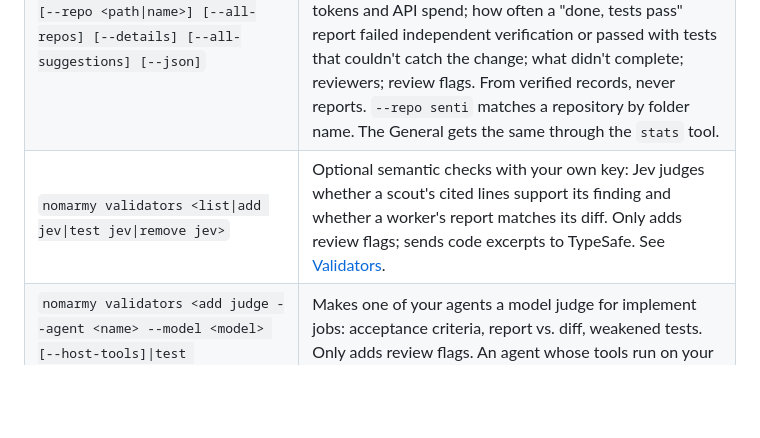
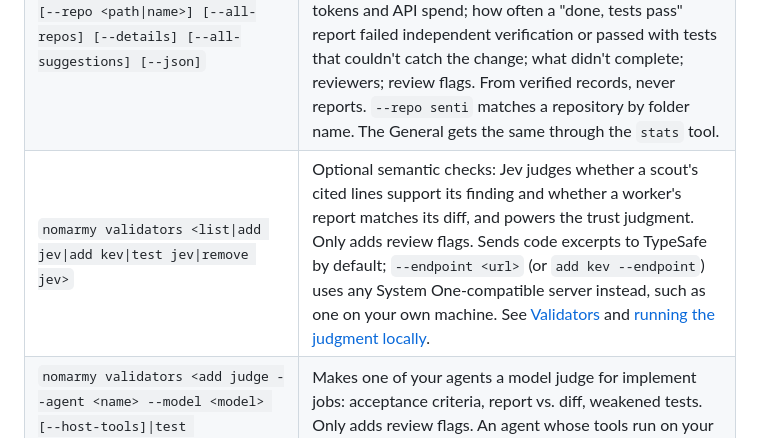
Before and after one commit to rayson-tech/nomarmy, a Markdown page: docs/reference.md, the part around the change. GitHub-like rendering; blank space fills up the shorter version.

```diff
--- a/docs/reference.md
+++ b/docs/reference.md
@@ -12,7 +12,7 @@ Every command proposes before it writes: a `[y/N]` prompt, or an explicit flag u
 | `nomarmy install` | Runs the bundled `install.sh` for the profile setup chose (`--profile` to override, `--no-claude` to skip the Claude Code registration). |
 | `nomarmy connect [claude] [codex] [cursor] [--scope user\|local\|project]` | Registers nomArmy with each coordinator and installs `/feature`, the status line and the notifier. No target: pick interactively. `--scope local` registers it for this repository only, just for you; `--scope project` writes a committed `.mcp.json` or `.cursor/mcp.json` for the team (see [Per-repository registration](install.md#per-repository-registration)). Codex has only the user scope. |
 | `nomarmy stats [--since 7d\|<date>] [--until <date>] [--role <role>] [--model <model>] [--repo <path\|name>] [--all-repos] [--details] [--all-suggestions] [--json]` | One screen by default: how many "done, tests pass" claims held up and how many nomArmy caught, new tests shown to fail without their change, committed high-stakes jobs still needing a review, the top routing tips, and spend. `--details` adds everything the records show: jobs by mode, role and model; code committed; worker and job time; tokens and API spend; how often a "done, tests pass" report failed independent verification or passed with tests that couldn't catch the change; what didn't complete; reviewers; review flags. From verified records, never reports. `--repo senti` matches a repository by folder name. The General gets the same through the `stats` tool. |
-| `nomarmy validators <list\|add jev\|test jev\|remove jev>` | Optional semantic checks with your own key: Jev judges whether a scout's cited lines support its finding and whether a worker's report matches its diff. Only adds review flags; sends code excerpts to TypeSafe. See [Validators](validators.md#jev). |
+| `nomarmy validators <list\|add jev\|add kev\|test jev\|remove jev>` | Optional semantic checks: Jev judges whether a scout's cited lines support its finding and whether a worker's report matches its diff, and powers the trust judgment. Only adds review flags. Sends code excerpts to TypeSafe by default; `--endpoint <url>` (or `add kev --endpoint`) uses any System One-compatible server instead, such as one on your own machine. See [Validators](validators.md#jev) and [running the judgment locally](validators.md#running-the-judgment-locally). |
 | `nomarmy validators <add judge --agent <name> --model <model> [--host-tools]\|test judge\|remove judge>` | Makes one of your agents a model judge for implement jobs: acceptance criteria, report vs. diff, weakened tests. Only adds review flags. An agent whose tools run on your machine needs `--host-tools`. See [Validators](validators.md#model-judge). |
 | `nomarmy jobs --stop <job> [--reason <text>]` | Stops a running job's worker, keeping its worktree for `continue_from`. |
 | `nomarmy mcp` | Starts nomArmy's MCP server on stdio with this machine's settings: what a `--scope project` registration runs. |
```
Also changed, not shown: README.md (+1 -1 lines), docs/security.md (+1 -1 lines).
